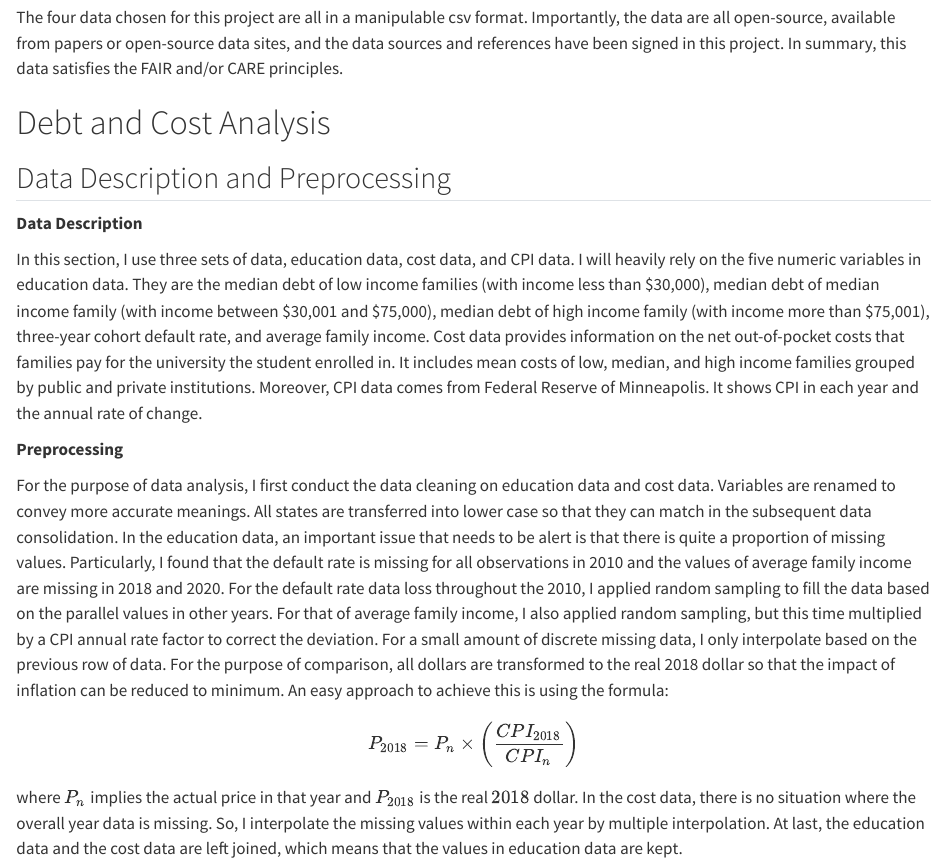
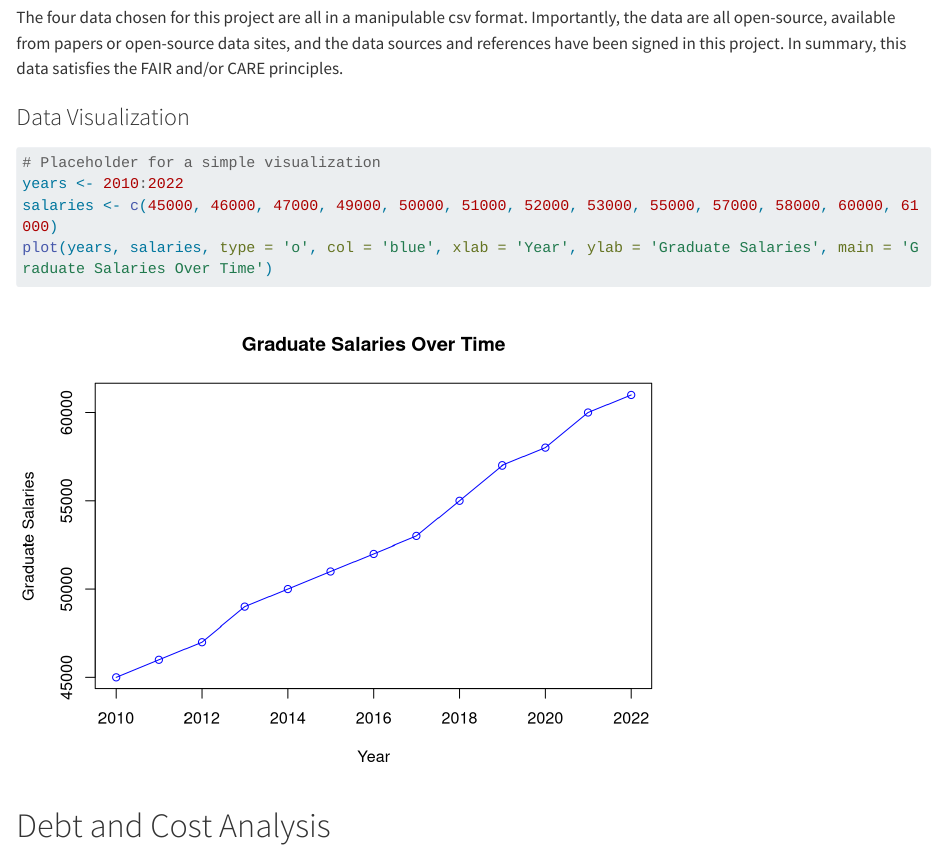
Before and after one commit to Stat184-Fall2024/Sec3_FP_SongqiLin_BeiweiNiu_ZhisongHan, a Quarto document (report.qmd): the page in a window 1100 px wide, from 700 px down. Rendered offline with R 4.5, knitr and Pandoc in place of Quarto, with nearby package versions; a font, style sheet, LaTeX package, included part or bibliography that could not be used is replaced or left out; long lines of code are wrapped.

Commit message:
I added a data visualization code block: Insert a visualization code block after ## Data Overview to show the trend chart of graduate salaries. I think this can better explain our project.

````diff
--- a/report.qmd
+++ b/report.qmd
@@ -31,6 +31,14 @@ The education situation of college students, their consumption during school and
 **Graduates income data** is a set of data on the average salary of graduates from major US universities from 2010 to 2022. Published by [Statista Research Department](https://www.statista.com/statistics/642041/average-wages-of-us-college-graduates/)
 
 The four data chosen for this project are all in a manipulable csv format. Importantly, the data are all open-source, available from papers or open-source data sites, and the data sources and references have been signed in this project. In summary, this data satisfies the FAIR and/or CARE principles.
+
+### Data Visualization
+```{r plot-example, echo=TRUE}
+# Placeholder for a simple visualization
+years <- 2010:2022
+salaries <- c(45000, 46000, 47000, 49000, 50000, 51000, 52000, 53000, 55000, 57000, 58000, 60000, 61000)
+plot(years, salaries, type = 'o', col = 'blue', xlab = 'Year', ylab = 'Graduate Salaries', main = 'Graduate Salaries Over Time')
+```
 
 # Debt and Cost Analysis
 
````
